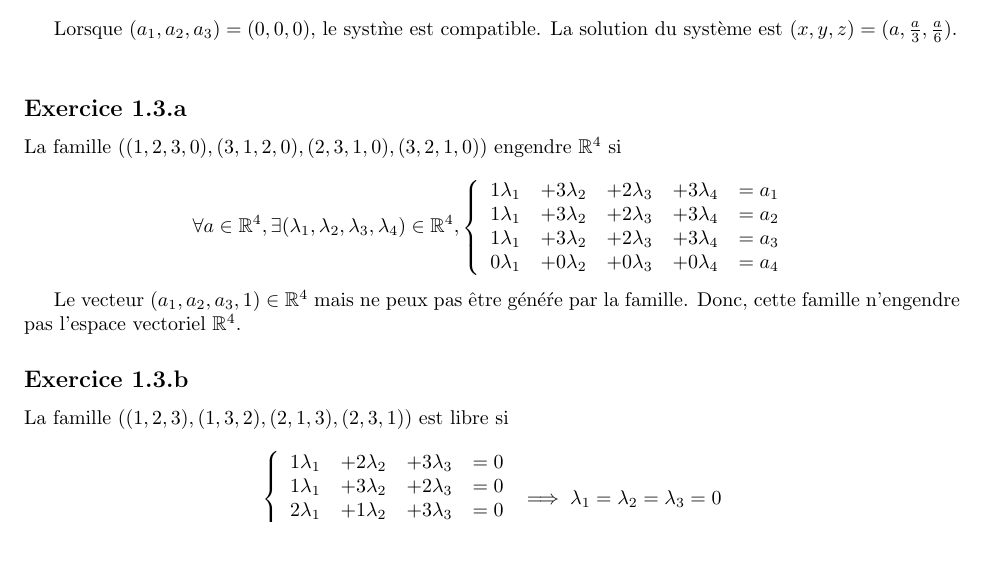
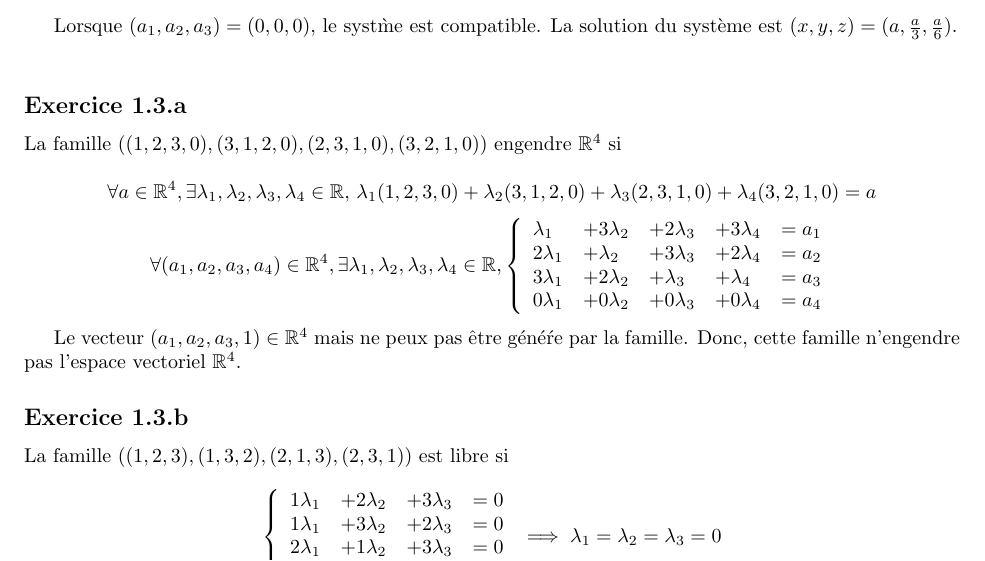
Before and after one commit to PAYRAULT/MPI, a LaTeX book (Math_103/TD/exam1_sol.tex): part of page 1 of 6, cut so that both start at the same text. Compiled offline with pdfLaTeX.

Commit message:
Math_103, Exam1_sol, corrections 1.3

```diff
--- a/Math_103/TD/exam1_sol.tex
+++ b/Math_103/TD/exam1_sol.tex
@@ -133,12 +133,14 @@ Lorsque $(a_1,a_2,a_3) = (0,0,0)$, le syst\`me est compatible. La solution du sy
 \subsection*{Exercice 1.3.a}
 La famille $((1, 2, 3, 0), (3, 1, 2, 0), (2, 3, 1, 0), (3, 2, 1, 0))$ engendre $\R^4$ si
 
-$$ \forall a \in \R^4, \exists (\lambda_1,\lambda_2,\lambda_3,\lambda_4) \in \R^4,
+$$ \forall a \in \R^4, \exists \lambda_1,\lambda_2,\lambda_3,\lambda_4 \in \R,\,
+\lambda_1(1,2,3,0) + \lambda_2 (3,1,2,0) + \lambda_3 (2,3,1,0) + \lambda_4 (3,2,1,0) = a$$
+$$ \forall (a_1, a_2, a_3, a_4) \in \R^4, \exists \lambda_1,\lambda_2,\lambda_3,\lambda_4 \in \R,
 \left\{
 \begin{array}{l l l l l}
-  1\lambda_1 & +3\lambda_2 & +2\lambda_3 & +3\lambda_4  & = a_1 \\
-  1\lambda_1 & +3\lambda_2 & +2\lambda_3 & +3\lambda_4  & = a_2 \\
-  1\lambda_1 & +3\lambda_2 & +2\lambda_3 & +3\lambda_4  & = a_3 \\
+   \lambda_1 & +3\lambda_2 & +2\lambda_3 & +3\lambda_4  & = a_1 \\
+  2\lambda_1 & + \lambda_2 & +3\lambda_3 & +2\lambda_4  & = a_2 \\
+  3\lambda_1 & +2\lambda_2 & + \lambda_3 & + \lambda_4  & = a_3 \\
   0\lambda_1 & +0\lambda_2 & +0\lambda_3 & +0\lambda_4  & = a_4 \\
 \end{array}
 \right.
```
Also changed, not shown: Math_103/TD/exam1_sol.pdf.
